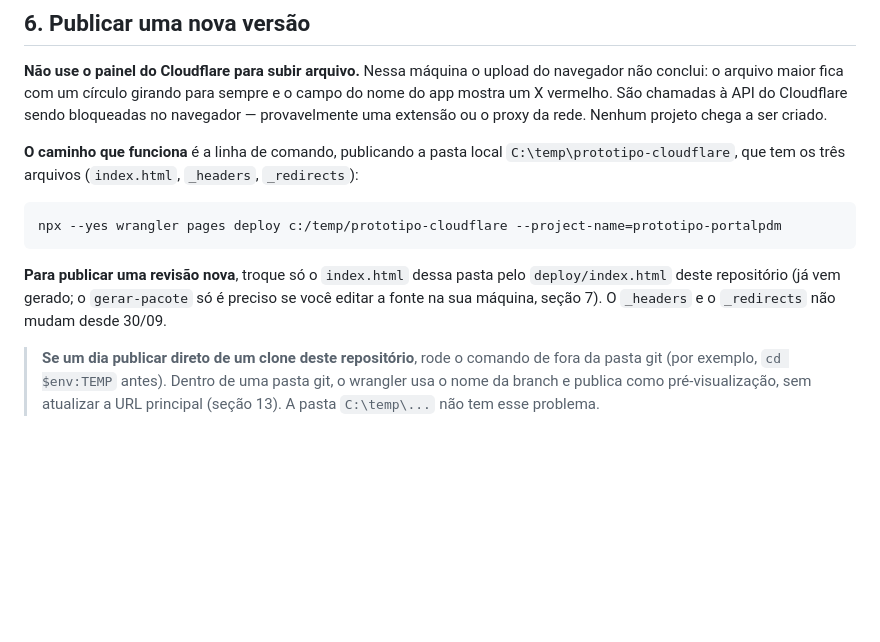
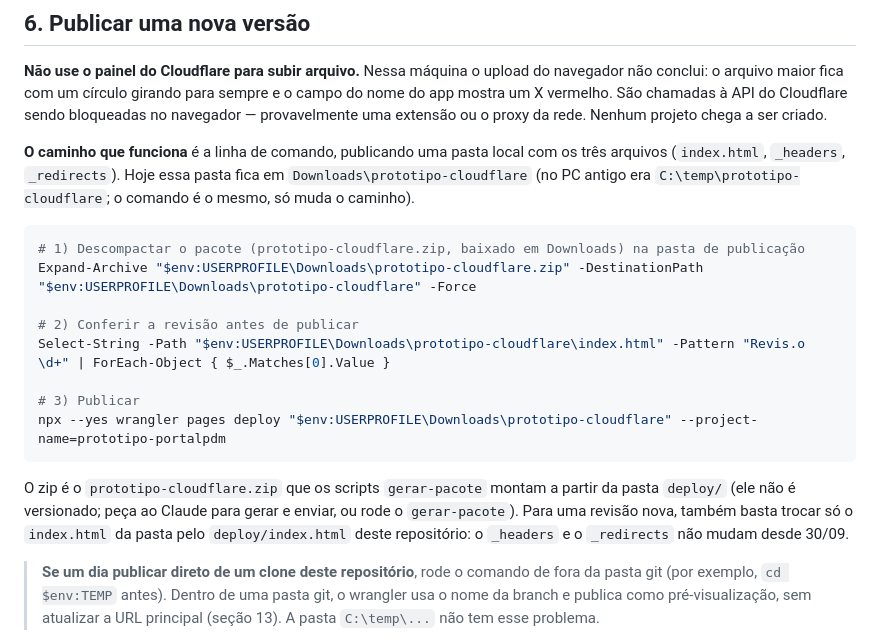
Before and after one commit to pedroalencarmachado/prototipo-pdm, a Markdown page: LEIA-ME.md, the part around the change. GitHub-like rendering; blank space fills up the shorter version.

Commit message:
LEIA-ME: publicação pela pasta Downloads\prototipo-cloudflare
No PC novo, o pacote é descompactado em Downloads e publicado de lá com o
mesmo comando do wrangler, só com o caminho trocado.

Co-Authored-By: Claude Opus 5.5 <noreply@anthropic.com>
Claude-Session: https://claude.ai/code/session_01WaGBFhkrC3m2GCFP7XcmFZ

````diff
--- a/LEIA-ME.md
+++ b/LEIA-ME.md
@@ -190,16 +190,25 @@ conclui: o arquivo maior fica com um círculo girando para sempre e o campo do n
 vermelho. São chamadas à API do Cloudflare sendo bloqueadas no navegador — provavelmente uma extensão
 ou o proxy da rede. Nenhum projeto chega a ser criado.
 
-**O caminho que funciona** é a linha de comando, publicando a pasta local
-`C:\temp\prototipo-cloudflare`, que tem os três arquivos (`index.html`, `_headers`, `_redirects`):
+**O caminho que funciona** é a linha de comando, publicando uma pasta local com os três arquivos
+(`index.html`, `_headers`, `_redirects`). Hoje essa pasta fica em `Downloads\prototipo-cloudflare`
+(no PC antigo era `C:\temp\prototipo-cloudflare`; o comando é o mesmo, só muda o caminho).
 
 ```powershell
-npx --yes wrangler pages deploy c:/temp/prototipo-cloudflare --project-name=prototipo-portalpdm
+# 1) Descompactar o pacote (prototipo-cloudflare.zip, baixado em Downloads) na pasta de publicação
+Expand-Archive "$env:USERPROFILE\Downloads\prototipo-cloudflare.zip" -DestinationPath "$env:USERPROFILE\Downloads\prototipo-cloudflare" -Force
+
+# 2) Conferir a revisão antes de publicar
+Select-String -Path "$env:USERPROFILE\Downloads\prototipo-cloudflare\index.html" -Pattern "Revis.o \d+" | ForEach-Object { $_.Matches[0].Value }
+
+# 3) Publicar
+npx --yes wrangler pages deploy "$env:USERPROFILE\Downloads\prototipo-cloudflare" --project-name=prototipo-portalpdm
 ```
 
-**Para publicar uma revisão nova**, troque só o `index.html` dessa pasta pelo `deploy/index.html` deste
-repositório (já vem gerado; o `gerar-pacote` só é preciso se você editar a fonte na sua máquina, seção 7).
-O `_headers` e o `_redirects` não mudam desde 30/09.
+O zip é o `prototipo-cloudflare.zip` que os scripts `gerar-pacote` montam a partir da pasta `deploy/`
+(ele não é versionado; peça ao Claude para gerar e enviar, ou rode o `gerar-pacote`). Para uma revisão
+nova, também basta trocar só o `index.html` da pasta pelo `deploy/index.html` deste repositório: o
+`_headers` e o `_redirects` não mudam desde 30/09.
 
 > **Se um dia publicar direto de um clone deste repositório**, rode o comando de fora da pasta git
 > (por exemplo, `cd $env:TEMP` antes). Dentro de uma pasta git, o wrangler usa o nome da branch e
````
